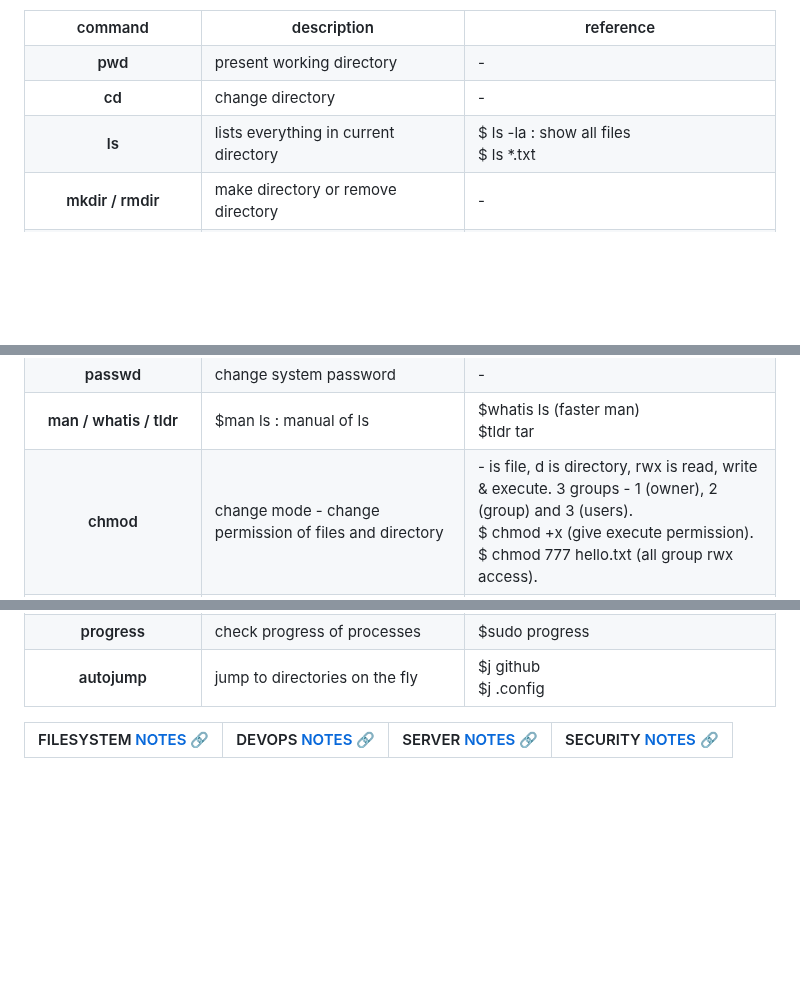
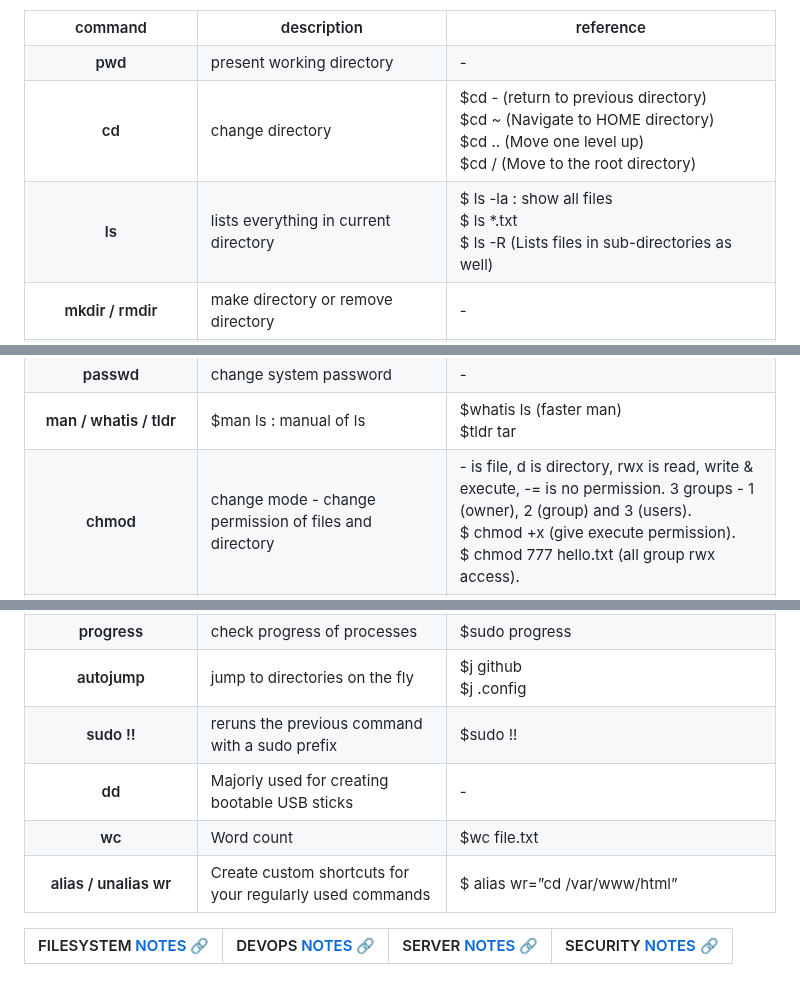
Before and after one commit to florist-notes/linux_d, a Markdown page: notes/COMMANDS.MD, 3 parts joined by grey strips. GitHub-like rendering; blank space fills up the shorter version.

Commit message:
linux commands

```diff
--- a/notes/COMMANDS.MD
+++ b/notes/COMMANDS.MD
@@ -17,14 +17,18 @@ Linux Command Pallette:
 <tr>
 <th>cd</th>
 <td>change directory <br /></td>
-<td>- <br /></td>
+<td>$cd - (return to previous directory) <br />
+$cd ~ (Navigate to HOME directory) <br />
+$cd .. (Move one level up) <br />
+$cd / (Move to the root directory) <br /></td>
 </tr>
 
 <tr>
 <th>ls</th>
 <td>lists everything in current directory<br /></td>
 <td>$ ls -la : show all files <br />
-$ ls *.txt <br /></td>
+$ ls *.txt <br />
+$ ls -R (Lists files in sub-directories as well)<br /></td>
 </tr>
 
 <tr>
@@ -70,7 +74,7 @@ $tldr tar <br /></td>
 <tr>
 <th>chmod</th>
 <td>change mode - change permission of files and directory <br /></td>
-<td>- is file, d is directory, rwx is read, write & execute. 3 groups - 1 (owner), 2 (group) and 3 (users).<br />
+<td>- is file, d is directory, rwx is read, write & execute, -= is no permission. 3 groups - 1 (owner), 2 (group) and 3 (users).<br />
 $ chmod +x (give execute permission).<br />
 $ chmod 777 hello.txt (all group rwx access).<br /></td>
 </tr>
@@ -372,6 +376,31 @@ $sudo systemctl stop apache2 <br /></td>
 $j .config <br /></td>
 </tr>
 
+<tr>
+<th>sudo !!</th>
+<td>reruns the previous command with a sudo prefix <br /></td>
+<td>$sudo !!<br /></td>
+</tr>
+
+
+<tr>
+<th>dd</th>
+<td>Majorly used for creating bootable USB sticks <br /></td>
+<td>-<br /></td>
+</tr>
+
+<tr>
+<th>wc</th>
+<td>Word count <br /></td>
+<td>$wc file.txt<br /></td>
+</tr>
+
+<tr>
+<th>alias / unalias wr</th>
+<td>Create custom shortcuts for your regularly used commands <br /></td>
+<td>$ alias wr=”cd /var/www/html”<br /></td>
+</tr>
+
 </table>
 
 <table style="width:100%" >
```
Also changed, not shown: other parts of notes/COMMANDS.MD (+2 -2 lines).
